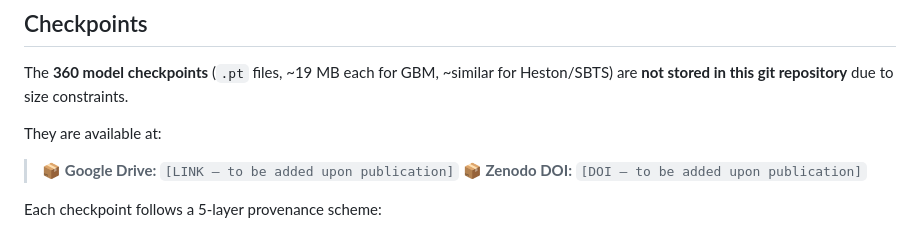
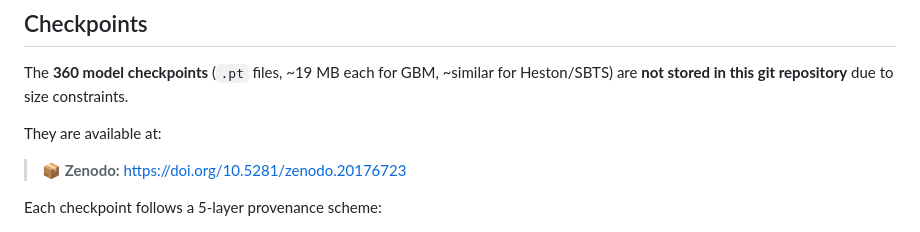
Before and after one commit to Khanh-VuQuoc/ARTICLE_SBTS, a Markdown page: README.md, the part around the change. Drawn GitHub-style.

```diff
--- a/README.md
+++ b/README.md
@@ -104,8 +104,7 @@ The **360 model checkpoints** (`.pt` files, ~19 MB each for GBM, ~similar for He
 
 They are available at:
 
-> 📦 **Google Drive:** `[LINK — to be added upon publication]`
-> 📦 **Zenodo DOI:** `[DOI — to be added upon publication]`
+> 📦 **Zenodo:** https://doi.org/10.5281/zenodo.20176723
 
 Each checkpoint follows a 5-layer provenance scheme:
 1. Model weights + optimizer state
```
